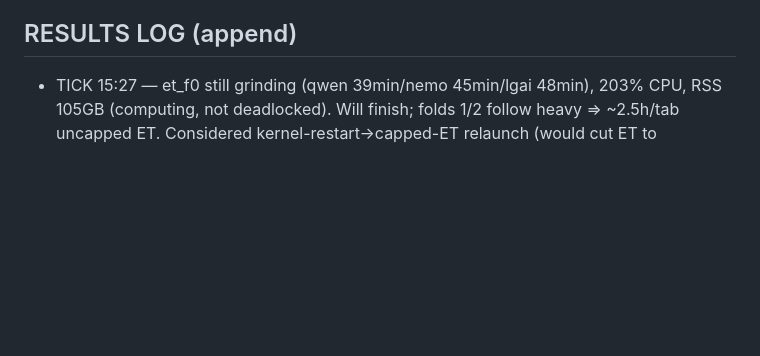
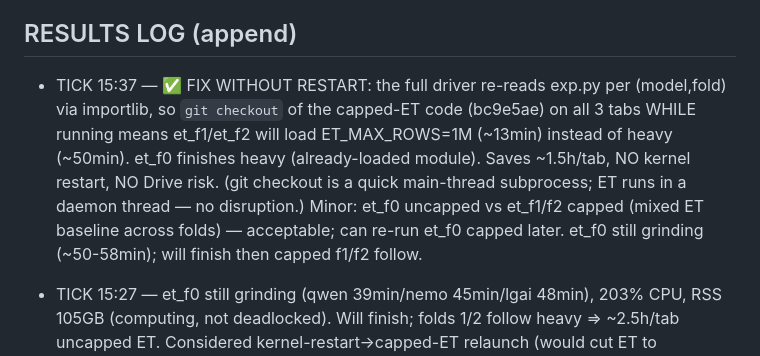
Before and after one commit to bwathomas/prediction-competition-321M, a Markdown page: docs/OVERNIGHT_master_2026-06-06b.md, the part around the change. GitHub-like rendering; blank space fills up the shorter version.

Commit message:
docs: tick 15:37 — git-checkout capped ET on live tabs => et_f1/f2 capped without restart

```diff
--- a/docs/OVERNIGHT_master_2026-06-06b.md
+++ b/docs/OVERNIGHT_master_2026-06-06b.md
@@ -100,6 +100,13 @@ isolation for the library phase (full reclaim per run; an OOM kills only the sub
   then SHIP_MODE=library dropout fleet; then greedy-ES + stacking. T2 (cnn/dae/ft) after smoke.
 
 ## RESULTS LOG (append)
+- TICK 15:37 — ✅ FIX WITHOUT RESTART: the full driver re-reads exp.py per (model,fold) via
+  importlib, so `git checkout` of the capped-ET code (bc9e5ae) on all 3 tabs WHILE running means
+  et_f1/et_f2 will load ET_MAX_ROWS=1M (~13min) instead of heavy (~50min). et_f0 finishes heavy
+  (already-loaded module). Saves ~1.5h/tab, NO kernel restart, NO Drive risk. (git checkout is a
+  quick main-thread subprocess; ET runs in a daemon thread — no disruption.) Minor: et_f0 uncapped
+  vs et_f1/f2 capped (mixed ET baseline across folds) — acceptable; can re-run et_f0 capped later.
+  et_f0 still grinding (~50-58min); will finish then capped f1/f2 follow.
 - TICK 15:27 — et_f0 still grinding (qwen 39min/nemo 45min/lgai 48min), 203% CPU, RSS 105GB
   (computing, not deadlocked). Will finish; folds 1/2 follow heavy => ~2.5h/tab uncapped ET.
   Considered kernel-restart->capped-ET relaunch (would cut ET to ~13min/fold) but REJECTED as too
```
